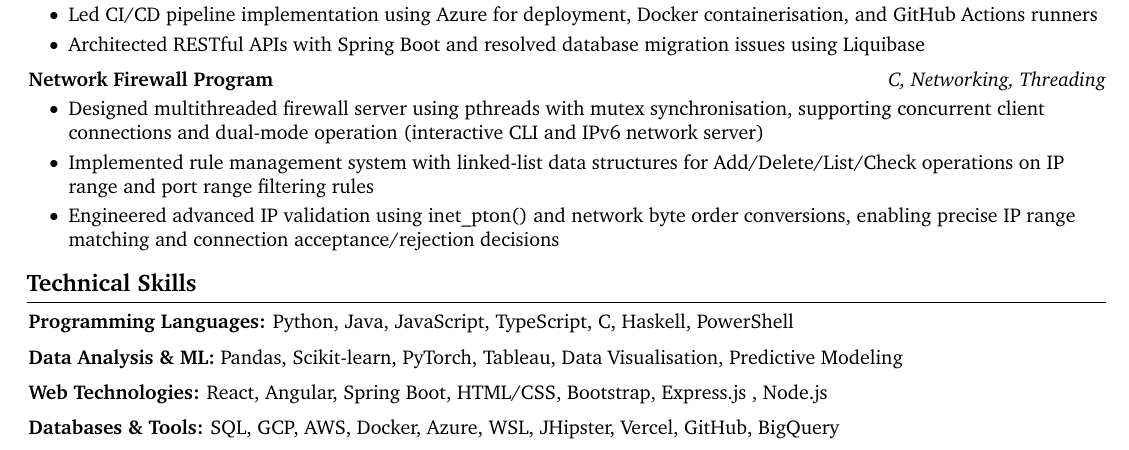
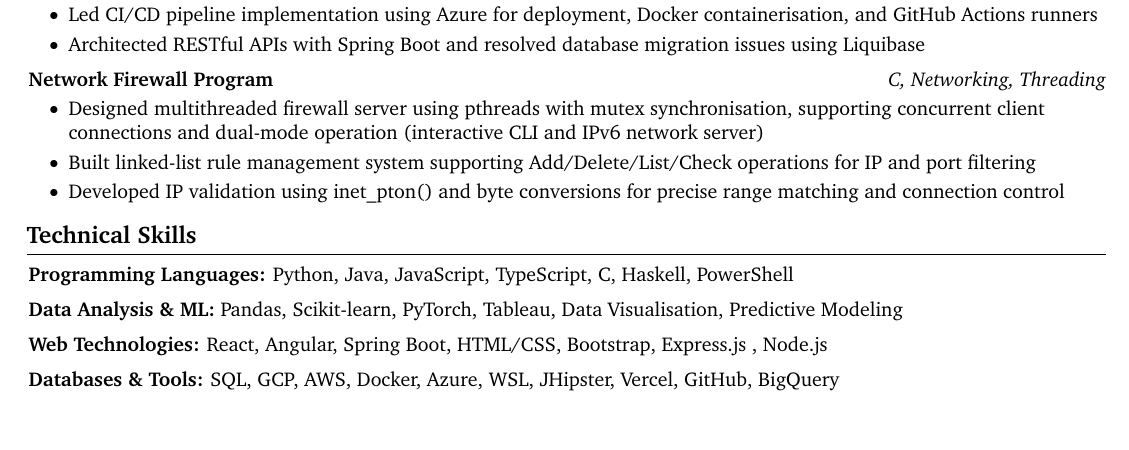
Before and after one commit to Tee-UX19/my-cv, a LaTeX CV (Timothy-Joseph CV.tex): part of page 1 of 2 before the commit and part of the page after it, cut so that both start at the same text. Compiled offline with pdfLaTeX.

Commit message:
shortened 2 C project bullet points to be one-liners

```diff
--- a/Timothy-Joseph CV.tex
+++ b/Timothy-Joseph CV.tex
@@ -283,8 +283,8 @@
     \begin{onecolentry}
         \begin{highlights}
             \item Designed multithreaded firewall server using pthreads with mutex synchronisation, supporting concurrent client connections and dual-mode operation (interactive CLI and IPv6 network server)
-            \item Implemented rule management system with linked-list data structures for Add/Delete/List/Check operations on IP range and port range filtering rules
-            \item Engineered advanced IP validation using inet\_pton() and network byte order conversions, enabling precise IP range matching and connection acceptance/rejection decisions
+            \item Built linked-list rule management system supporting Add/Delete/List/Check operations for IP and port filtering
+            \item Developed IP validation using inet\_pton() and byte conversions for precise range matching and connection control
         \end{highlights}
     \end{onecolentry}
 
```
Also changed, not shown: Timothy-Joseph CV.pdf.
